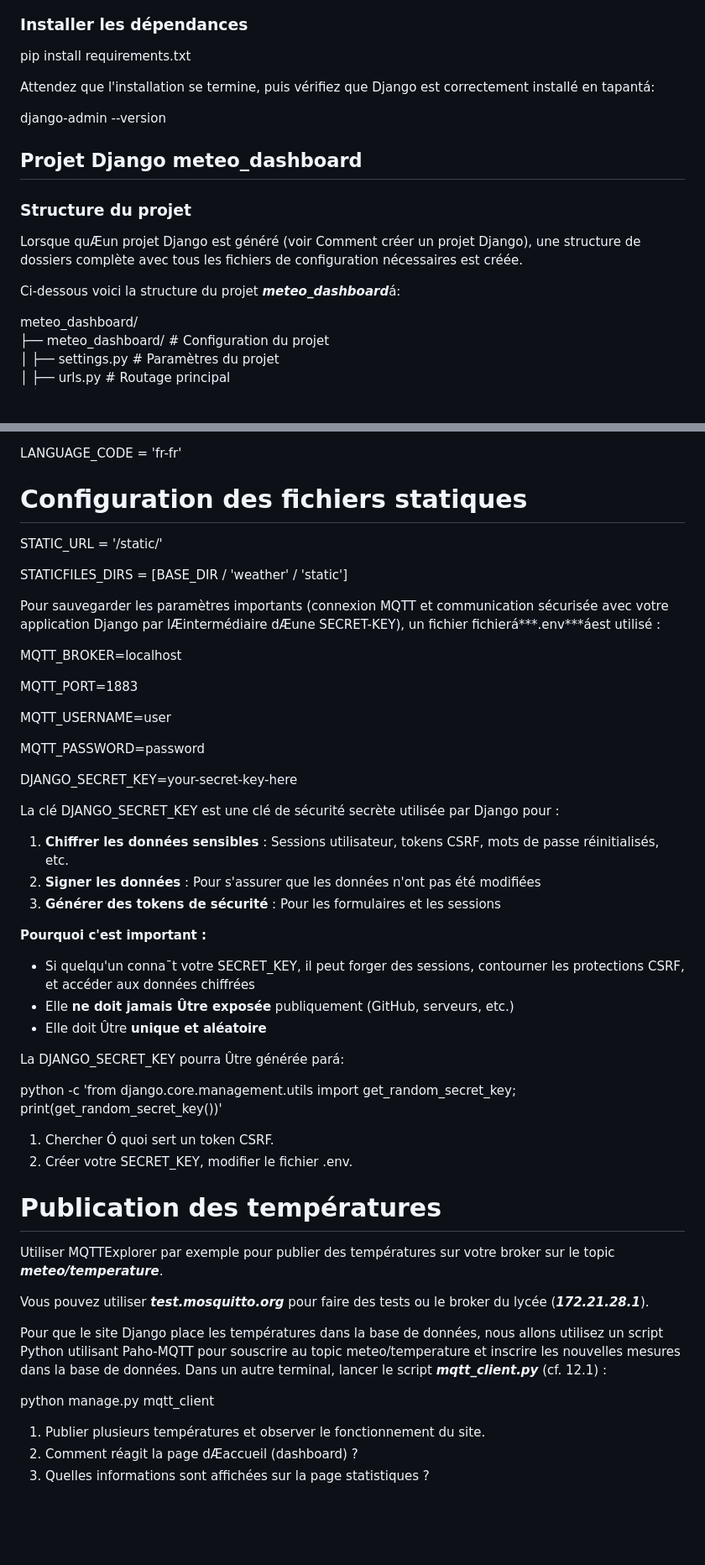
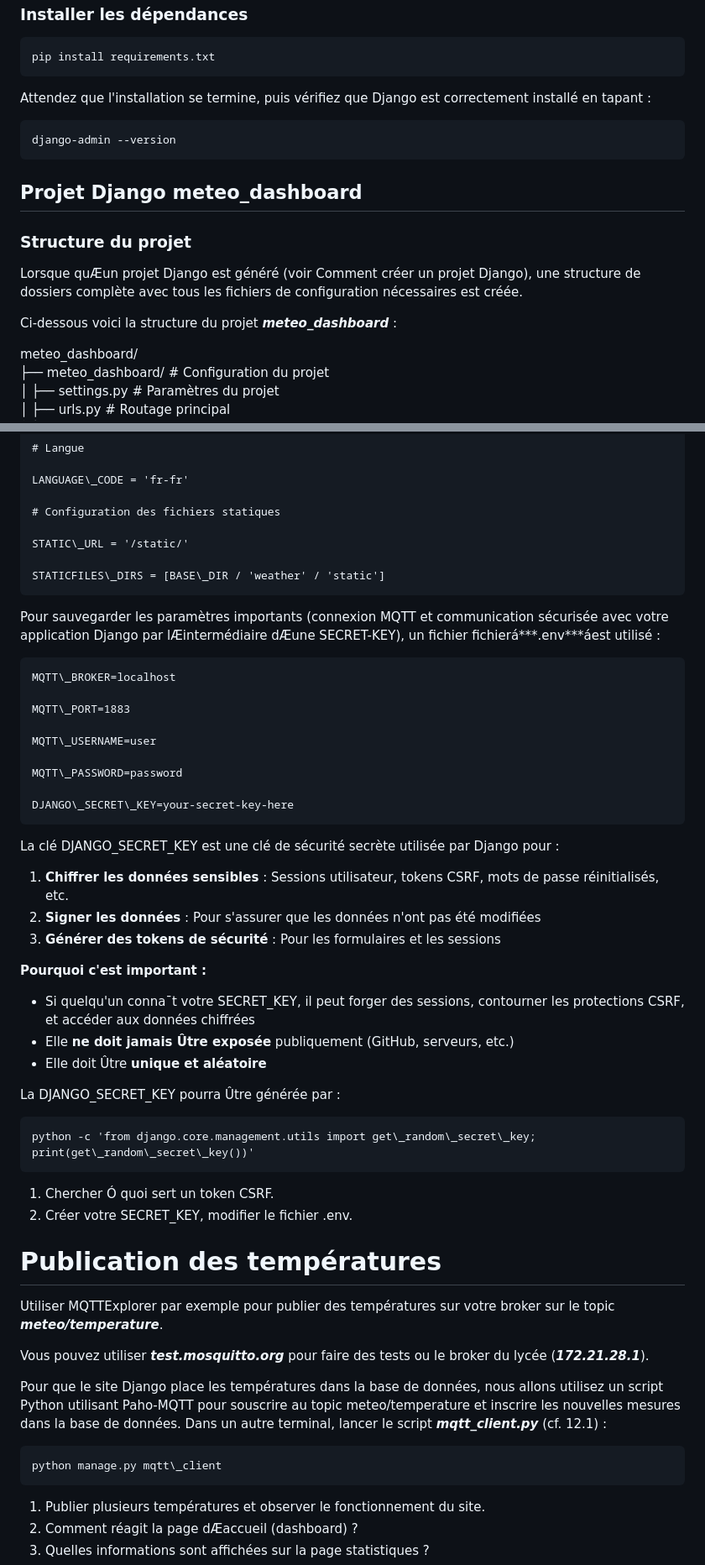
Before and after one commit to a-bulcke/django-meteo, a Markdown page: README.md, 2 parts joined by grey strips. Shown at 84% size. Drawn GitHub-style; blank space fills up the shorter version.

````diff
--- a/README.md
+++ b/README.md
@@ -59,16 +60,16 @@ Vous remarquerez que le nom de l'environnement appara¯t entre parenthèses dans
 pip install requirements.txt
-
-Attendez que l'installation se termine, puis vérifiez que Django est correctement installé en tapantá:
-
+```
+Attendez que l'installation se termine, puis vérifiez que Django est correctement installé en tapant :
+```
 django-admin --version
-
+```
 ## Projet Django meteo\_dashboard
 
 ### Structure du projet
 
 Lorsque quÆun projet Django est généré (voir Comment créer un projet Django), une structure de dossiers complète avec tous les fichiers de configuration nécessaires est créée.
 
-Ci-dessous voici la structure du projet ***meteo\_dashboard***á:
+Ci-dessous voici la structure du projet ***meteo\_dashboard*** :
 
 meteo_dashboard/
 ├── meteo_dashboard/		# Configuration du projet
@@ -280,9 +282,9 @@ LANGUAGE\_CODE = 'fr-fr'
 STATIC\_URL = '/static/'
 
 STATICFILES\_DIRS = [BASE\_DIR / 'weather' / 'static']
-
+```
 Pour sauvegarder les paramètres importants (connexion MQTT et communication sécurisée avec votre application Django par lÆintermédiaire dÆune SECRET-KEY), un fichier fichierá***.env***áest utilisé :
-
+```
 MQTT\_BROKER=localhost
 
 MQTT\_PORT=1883
@@ -292,7 +294,7 @@ MQTT\_USERNAME=user
 MQTT\_PASSWORD=password
 
 DJANGO\_SECRET\_KEY=your-secret-key-here
-
+```
 La clé DJANGO\_SECRET\_KEY est une clé de sécurité secrète utilisée par Django pour :
 
 1. **Chiffrer les données sensibles** : Sessions utilisateur, tokens CSRF, mots de passe réinitialisés, etc.
@@ -305,10 +307,10 @@ La clé DJANGO\_SECRET\_KEY est une clé de sécurité secrète utilisée par Dj
 * Elle **ne doit jamais Ûtre exposée** publiquement (GitHub, serveurs, etc.)
 * Elle doit Ûtre **unique et aléatoire**
 
-La DJANGO\_SECRET\_KEY pourra Ûtre générée pará:
-
+La DJANGO\_SECRET\_KEY pourra Ûtre générée par :
+```
 python -c 'from django.core.management.utils import get\_random\_secret\_key; print(get\_random\_secret\_key())'
-
+```
 1. Chercher Ó quoi sert un token CSRF.
 2. Créer votre SECRET\_KEY, modifier le fichier .env.
 
@@ -319,9 +321,9 @@ Utiliser MQTTExplorer par exemple pour publier des températures sur votre broke
 Vous pouvez utiliser ***test.mosquitto.org*** pour faire des tests ou le broker du lycée (***172.21.28.1***).
 
 Pour que le site Django place les températures dans la base de données, nous allons utilisez un script Python utilisant Paho-MQTT pour souscrire au topic meteo/temperature et inscrire les nouvelles mesures dans la base de données. Dans un autre terminal, lancer le script ***mqtt\_client.py*** (cf. 12.1) :
-
+```
 python manage.py mqtt\_client
-
+```
 1. Publier plusieurs températures et observer le fonctionnement du site.
 2. Comment réagit la page dÆaccueil (dashboard) ?
 3. Quelles informations sont affichées sur la page statistiques ?
````
Also changed, not shown: other parts of README.md (+65 -63 lines).
